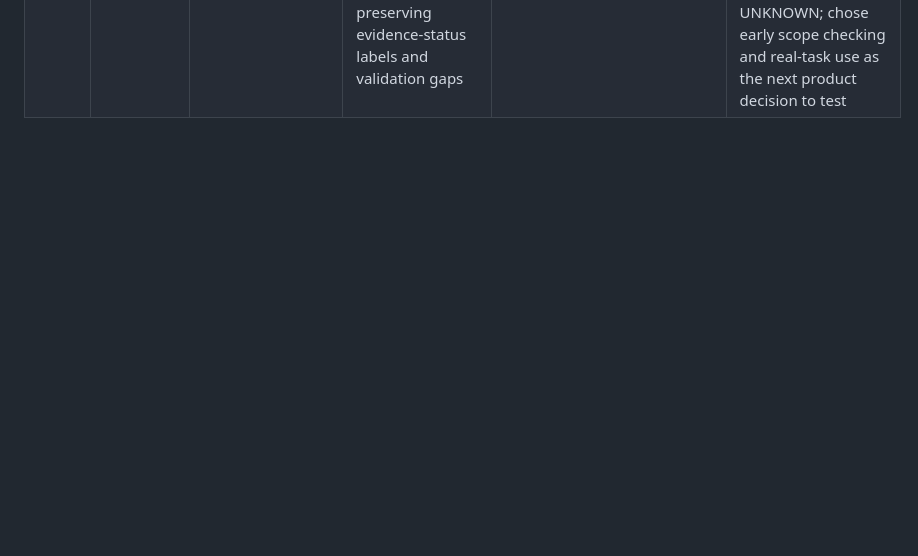
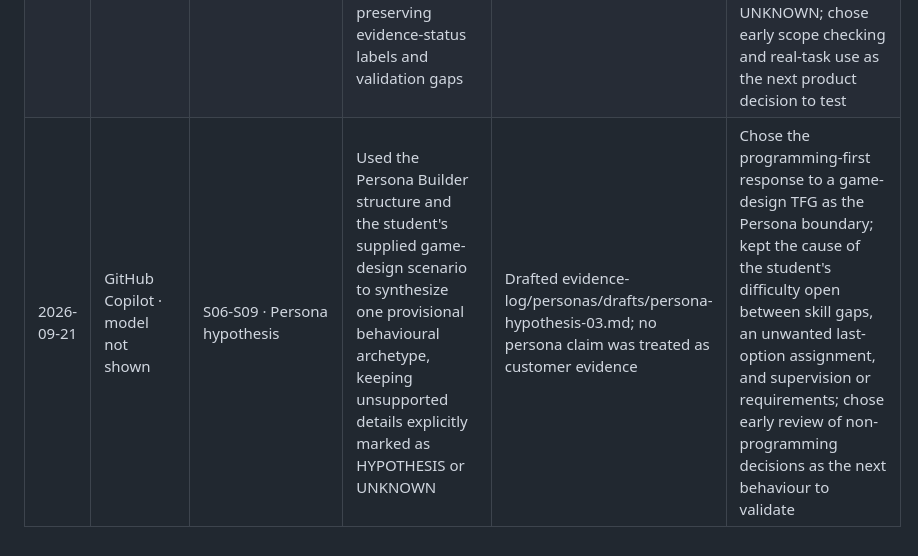
Before and after one commit to Angelotxx271/rpai_gp, a Markdown page: evidence-log/ai-usage-log.md, the part around the change. Rendered like a GitHub page; blank space fills up the shorter version.

Commit message:
docs: add persona hypothesis 03

```diff
--- a/evidence-log/ai-usage-log.md
+++ b/evidence-log/ai-usage-log.md
@@ -10,3 +10,4 @@
 | 2026-09-21 | Claude Code · Opus 5 | S06-S09 · Job to Be Done (jtbd.md) | Ran the course JTBD prompt on opportunity.md and goals.md; AI asked 7 questions, split the student's account into circumstance and trigger, separated the graduate's own words from second-hand reports and the student's own view, flagged a switching prediction and a clash with assumptions.md, and assembled the eight-element table from confirmed answers | JTBD statement, eight-element table, progress dimensions and validation gaps accepted from confirm-checks built on the student's answers; opportunity realignment feedback shown on screen only | Grounded the job in a recent IE Computer Science graduate's reported experience and his classmates'; confirmed the circumstance/trigger split and the desired-progress line (the graduate's own words); corrected Habit to say most CS students pay for AI while most others use free or cheapest plans; gave Pull as own view; accepted the synthesis; opportunity.md not yet revised |
 | 2026-09-21 | Claude Code · Opus 5 | S06-S09 · Opportunity realignment and interview evidence (opportunity.md, interview-evidence.md) | Drafted revised pain point, need and HMW wording from the student's direction after the JTBD realignment feedback, and wrote up the student's account of a conversation with a recent IE graduate plus informal reports from other students | Revised opportunity.md wording and the new interview-evidence.md, committed at the student's request | Chose to centre the pain point on the two-month gap between deliverables as the most painful point; reframed the need as a failsafe that is not perfect but better than anything else; kept the AI-use insight and "any degree" as untested hypotheses; supplied all of the conversation content |
 | 2026-09-21 | GitHub Copilot · model not shown | S06-S09 · Persona hypothesis | Read the Persona Builder prompt and the opportunity, goals, JTBD and interview evidence; synthesized one behavioural archetype while preserving evidence-status labels and validation gaps | Drafted evidence-log/personas/drafts/persona-hypothesis-02.md as a provisional hypothesis, not customer evidence | Chose the familiar-AI-and-hope workflow as the Persona boundary; kept claims about the target's behaviour and cross-degree prevalence as REPORTED second-hand, HYPOTHESIS or UNKNOWN; chose early scope checking and real-task use as the next product decision to test |
+| 2026-09-21 | GitHub Copilot · model not shown | S06-S09 · Persona hypothesis | Used the Persona Builder structure and the student's supplied game-design scenario to synthesize one provisional behavioural archetype, keeping unsupported details explicitly marked as HYPOTHESIS or UNKNOWN | Drafted evidence-log/personas/drafts/persona-hypothesis-03.md; no persona claim was treated as customer evidence | Chose the programming-first response to a game-design TFG as the Persona boundary; kept the cause of the student's difficulty open between skill gaps, an unwanted last-option assignment, and supervision or requirements; chose early review of non-programming decisions as the next behaviour to validate |
```
Also changed, not shown: 1 other file.
